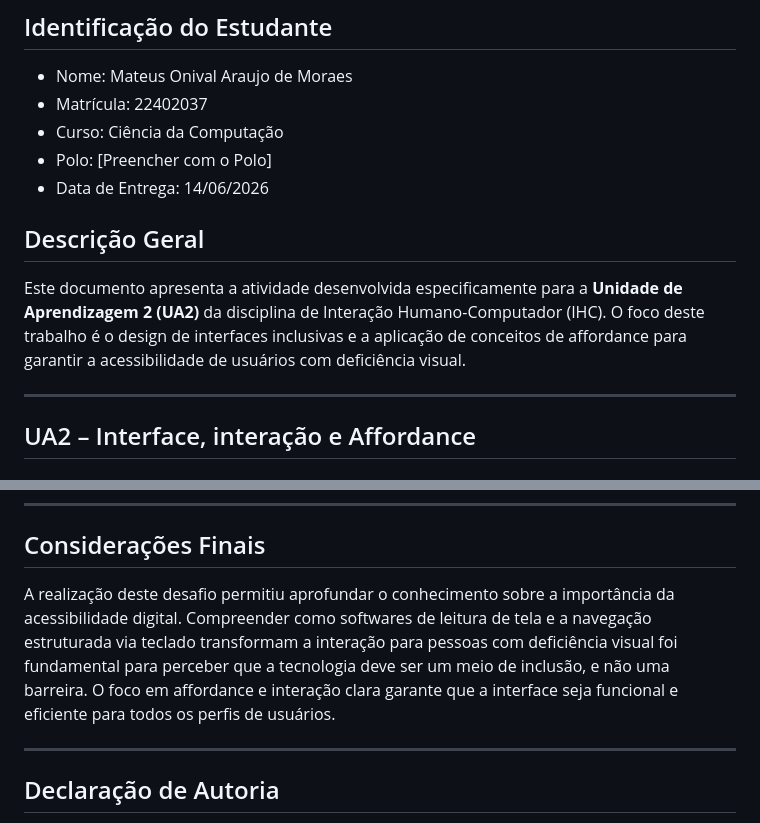
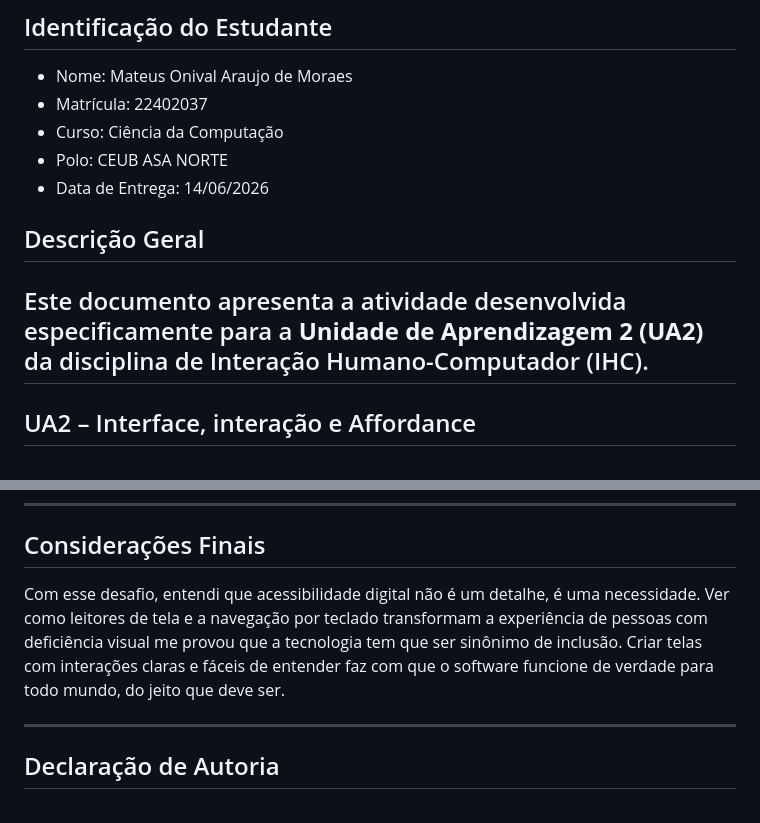
Before and after one commit to Tweuz/Dashboard_Bets, a Markdown page: Desafios das UAs/UNIDADE_2/README_UA2.md, 2 parts joined by grey strips. GitHub-like rendering.

```diff
--- a/Desafios das UAs/UNIDADE_2/README_UA2.md
+++ b/Desafios das UAs/UNIDADE_2/README_UA2.md
@@ -5,13 +5,12 @@
 - Nome: Mateus Onival Araujo de Moraes
 - Matrícula: 22402037
 - Curso: Ciência da Computação
-- Polo: [Preencher com o Polo]
+- Polo: CEUB ASA NORTE
 - Data de Entrega: 14/06/2026
 
 ## Descrição Geral
 
-Este documento apresenta a atividade desenvolvida especificamente para a **Unidade de Aprendizagem 2 (UA2)** da disciplina de Interação Humano-Computador (IHC). O foco deste trabalho é o design de interfaces inclusivas e a aplicação de conceitos de affordance para garantir a acessibilidade de usuários com deficiência visual.
-
+Este documento apresenta a atividade desenvolvida especificamente para a **Unidade de Aprendizagem 2 (UA2)** da disciplina de Interação Humano-Computador (IHC).
 ---
 
 ## UA2 – Interface, interação e Affordance
@@ -45,7 +44,7 @@ Você precisará de um leitor de PDF instalado em seu computador (como Adobe Acr
 
 ## Considerações Finais
 
-A realização deste desafio permitiu aprofundar o conhecimento sobre a importância da acessibilidade digital. Compreender como softwares de leitura de tela e a navegação estruturada via teclado transformam a interação para pessoas com deficiência visual foi fundamental para perceber que a tecnologia deve ser um meio de inclusão, e não uma barreira. O foco em affordance e interação clara garante que a interface seja funcional e eficiente para todos os perfis de usuários.
+Com esse desafio, entendi que acessibilidade digital não é um detalhe, é uma necessidade. Ver como leitores de tela e a navegação por teclado transformam a experiência de pessoas com deficiência visual me provou que a tecnologia tem que ser sinônimo de inclusão. Criar telas com interações claras e fáceis de entender faz com que o software funcione de verdade para todo mundo, do jeito que deve ser.
 
 ---
 
```
